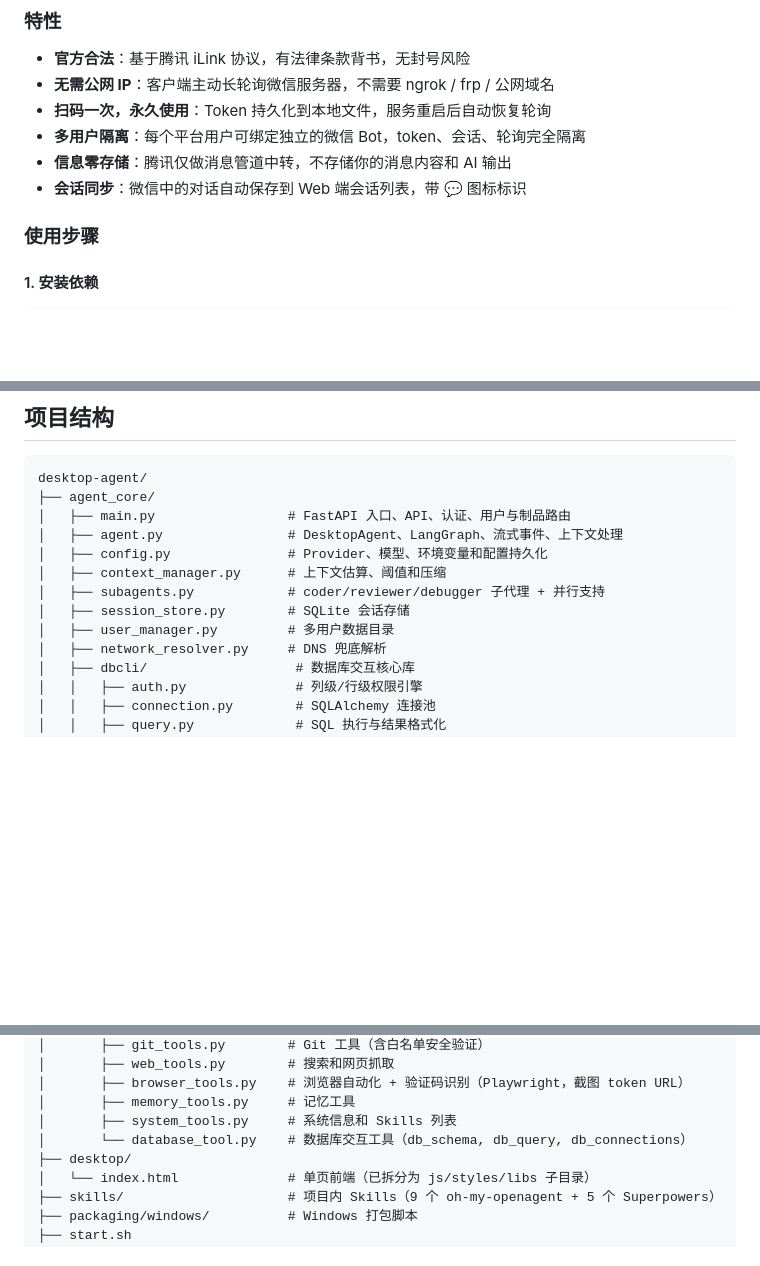
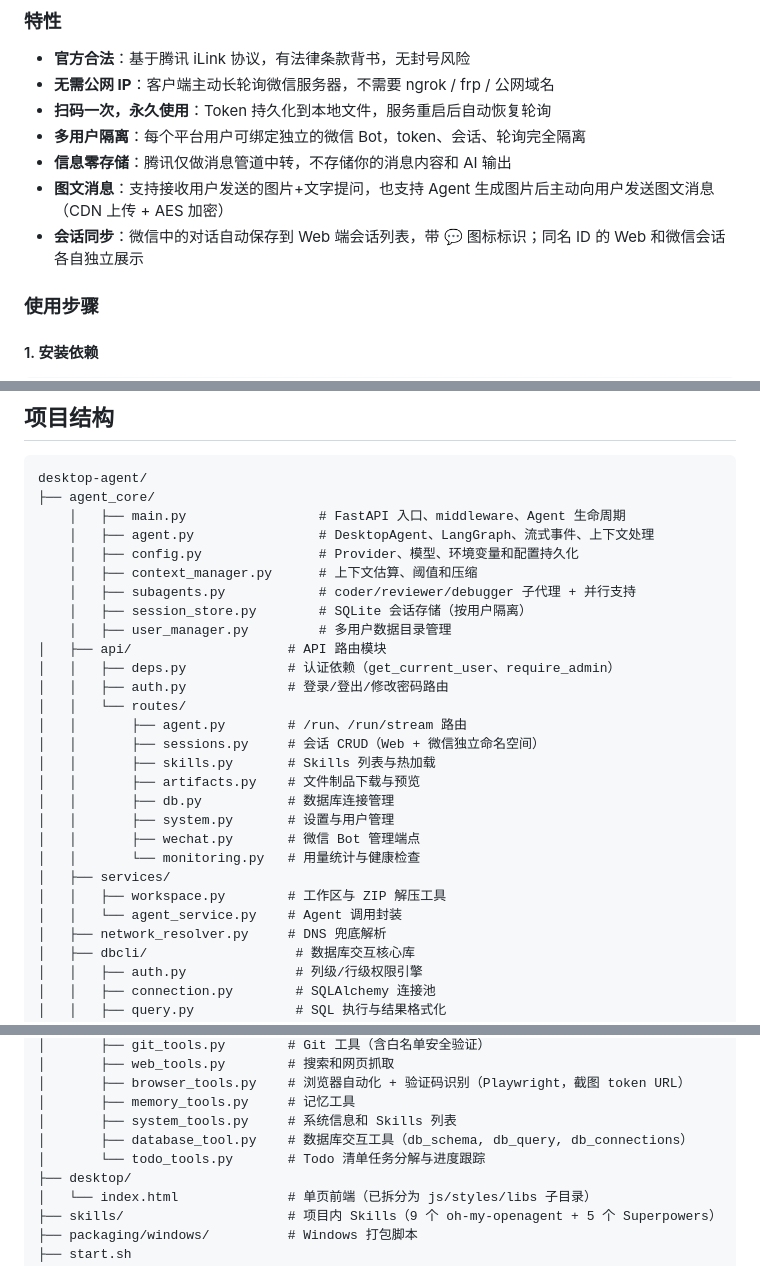
Before and after one commit to mingwuda/agent-smith, a Markdown page: README.md, 3 parts joined by grey strips. Drawn GitHub-style; blank space fills up the shorter version.

Commit message:
docs: 更新 README — 新增 Todo 清单、Diff 可视化、图文消息、项目结构、环境变量说明

````diff
--- a/README.md
+++ b/README.md
@@ -439,7 +443,8 @@ AgentSmith 通过**腾讯官方 iLink Bot API** 接入微信个人号，让你
 - **扫码一次，永久使用**：Token 持久化到本地文件，服务重启后自动恢复轮询
 - **多用户隔离**：每个平台用户可绑定独立的微信 Bot，token、会话、轮询完全隔离
 - **信息零存储**：腾讯仅做消息管道中转，不存储你的消息内容和 AI 输出
-- **会话同步**：微信中的对话自动保存到 Web 端会话列表，带 💬 图标标识
+- **图文消息**：支持接收用户发送的图片+文字提问，也支持 Agent 生成图片后主动向用户发送图文消息（CDN 上传 + AES 加密）
+- **会话同步**：微信中的对话自动保存到 Web 端会话列表，带 💬 图标标识；同名 ID 的 Web 和微信会话各自独立展示
 
 ### 使用步骤
 
@@ -832,13 +837,28 @@ set DESKTOP_AGENT_PIP_TRUSTED_HOST=your-internal-pypi-host
 ```text
 desktop-agent/
 ├── agent_core/
-│   ├── main.py                 # FastAPI 入口、API、认证、用户与制品路由
-│   ├── agent.py                # DesktopAgent、LangGraph、流式事件、上下文处理
-│   ├── config.py               # Provider、模型、环境变量和配置持久化
-│   ├── context_manager.py      # 上下文估算、阈值和压缩
-│   ├── subagents.py            # coder/reviewer/debugger 子代理 + 并行支持
-│   ├── session_store.py        # SQLite 会话存储
-│   ├── user_manager.py         # 多用户数据目录
+    │   ├── main.py                 # FastAPI 入口、middleware、Agent 生命周期
+    │   ├── agent.py                # DesktopAgent、LangGraph、流式事件、上下文处理
+    │   ├── config.py               # Provider、模型、环境变量和配置持久化
+    │   ├── context_manager.py      # 上下文估算、阈值和压缩
+    │   ├── subagents.py            # coder/reviewer/debugger 子代理 + 并行支持
+    │   ├── session_store.py        # SQLite 会话存储（按用户隔离）
+    │   ├── user_manager.py         # 多用户数据目录管理
+│   ├── api/                    # API 路由模块
+│   │   ├── deps.py             # 认证依赖（get_current_user、require_admin）
+│   │   ├── auth.py             # 登录/登出/修改密码路由
+│   │   └── routes/
+│   │       ├── agent.py        # /run、/run/stream 路由
+│   │       ├── sessions.py     # 会话 CRUD（Web + 微信独立命名空间）
+│   │       ├── skills.py       # Skills 列表与热加载
+│   │       ├── artifacts.py    # 文件制品下载与预览
+│   │       ├── db.py           # 数据库连接管理
+│   │       ├── system.py       # 设置与用户管理
+│   │       ├── wechat.py       # 微信 Bot 管理端点
+│   │       └── monitoring.py   # 用量统计与健康检查
+│   ├── services/
+│   │   ├── workspace.py        # 工作区与 ZIP 解压工具
+│   │   └── agent_service.py    # Agent 调用封装
 │   ├── network_resolver.py     # DNS 兜底解析
 │   ├── dbcli/                   # 数据库交互核心库
 │   │   ├── auth.py              # 列级/行级权限引擎
@@ -865,7 +885,8 @@ desktop-agent/
 │       ├── browser_tools.py    # 浏览器自动化 + 验证码识别（Playwright，截图 token URL）
 │       ├── memory_tools.py     # 记忆工具
 │       ├── system_tools.py     # 系统信息和 Skills 列表
-│       └── database_tool.py    # 数据库交互工具（db_schema, db_query, db_connections）
+│       ├── database_tool.py    # 数据库交互工具（db_schema, db_query, db_connections）
+│       └── todo_tools.py       # Todo 清单任务分解与进度跟踪
 ├── desktop/
 │   └── index.html              # 单页前端（已拆分为 js/styles/libs 子目录）
 ├── skills/                     # 项目内 Skills（9 个 oh-my-openagent + 5 个 Superpowers）
````
Also changed, not shown: other parts of README.md (+6 -2 lines), README.en.md (+5 -2 lines).
